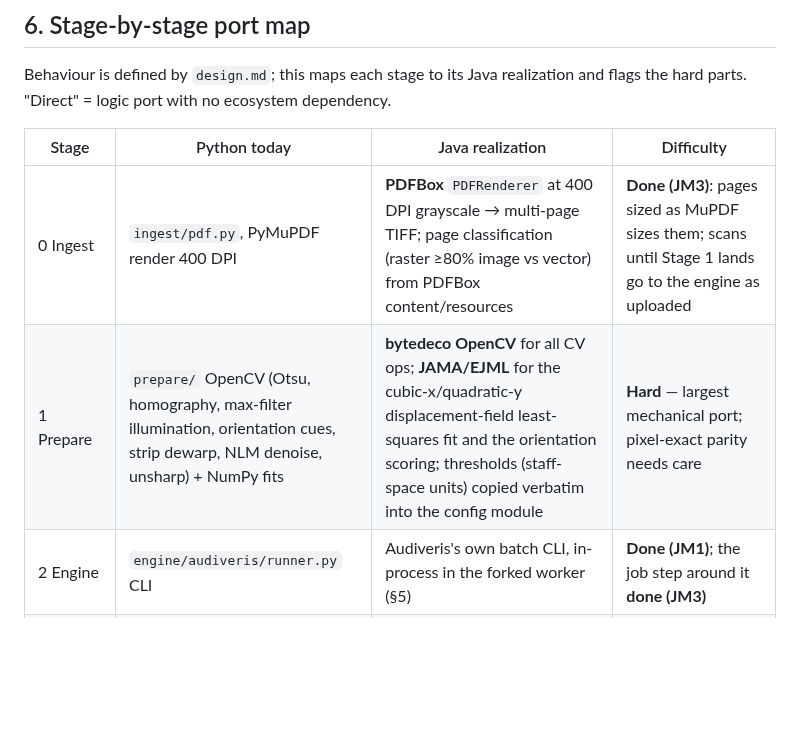
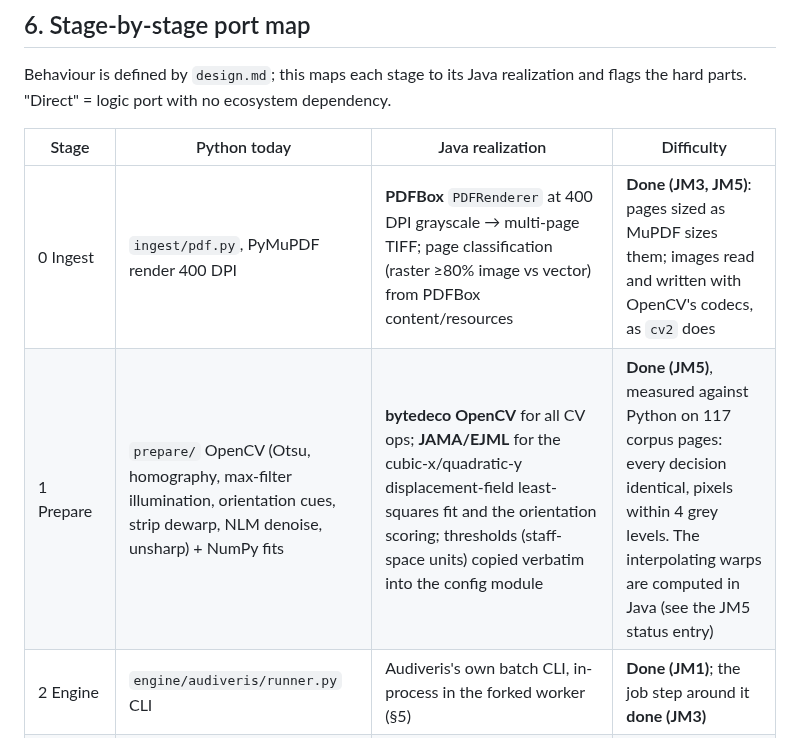
Before and after one commit to vilpter/lilyscan, a Markdown page: docs/design-java.md, the part around one of its changes. GitHub-like rendering; blank space fills up the shorter version.

Commit message:
docs(java): JM5 done — Stage 1 on OpenCV, measured against Python on 117 pages

```diff
--- a/docs/design-java.md
+++ b/docs/design-java.md
@@ -226,8 +226,8 @@ hard parts. "Direct" = logic port with no ecosystem dependency.
 
 | Stage | Python today | Java realization | Difficulty |
 |---|---|---|---|
-| 0 Ingest | `ingest/pdf.py`, PyMuPDF render 400 DPI | **PDFBox** `PDFRenderer` at 400 DPI grayscale → multi-page TIFF; page classification (raster ≥80% image vs vector) from PDFBox content/resources | **Done (JM3)**: pages sized as MuPDF sizes them; scans until Stage 1 lands go to the engine as uploaded |
-| 1 Prepare | `prepare/` OpenCV (Otsu, homography, max-filter illumination, orientation cues, strip dewarp, NLM denoise, unsharp) + NumPy fits | **bytedeco OpenCV** for all CV ops; **JAMA/EJML** for the cubic-x/quadratic-y displacement-field least-squares fit and the orientation scoring; thresholds (staff-space units) copied verbatim into the config module | **Hard** — largest mechanical port; pixel-exact parity needs care |
+| 0 Ingest | `ingest/pdf.py`, PyMuPDF render 400 DPI | **PDFBox** `PDFRenderer` at 400 DPI grayscale → multi-page TIFF; page classification (raster ≥80% image vs vector) from PDFBox content/resources | **Done (JM3, JM5)**: pages sized as MuPDF sizes them; images read and written with OpenCV's codecs, as `cv2` does |
+| 1 Prepare | `prepare/` OpenCV (Otsu, homography, max-filter illumination, orientation cues, strip dewarp, NLM denoise, unsharp) + NumPy fits | **bytedeco OpenCV** for all CV ops; **JAMA/EJML** for the cubic-x/quadratic-y displacement-field least-squares fit and the orientation scoring; thresholds (staff-space units) copied verbatim into the config module | **Done (JM5)**, measured against Python on 117 corpus pages: every decision identical, pixels within 4 grey levels. The interpolating warps are computed in Java (see the JM5 status entry) |
 | 2 Engine | `engine/audiveris/runner.py` CLI | Audiveris's own batch CLI, in-process in the forked worker (§5) | **Done (JM1)**; the job step around it **done (JM3)** |
 | 3 Import | `engine/audiveris/omr.py` XML re-parse; `ir/musicxml.py` | In-process model walk (§5); MusicXML→IR as a JDK DOM port of the Python ElementTree reader (it never used music21, so neither does the port; proxymusic stays available for the MusicXML writer) | **Done (JM1)** — byte-identical IR |
 | 4 Vector oracle | `vector/` PyMuPDF glyphs + fontTools names | **PDFBox** content stream for glyph positions + vector paths (staff/stem/beam/barline); **FontBox** + the embedded font program for glyph *names*; italic-digit tuplet detection direct | **Done (JM4)**: the oracle only reads printed tuplet numbers (italic digits) and staff lines, so that is what is ported; PDFBox reads them as PyMuPDF does on all 39 corpus PDFs, and music-font glyphs are named from the font encoding instead of the font program |
```
Also changed, not shown: other parts of docs/design-java.md (+1 -0 lines).
